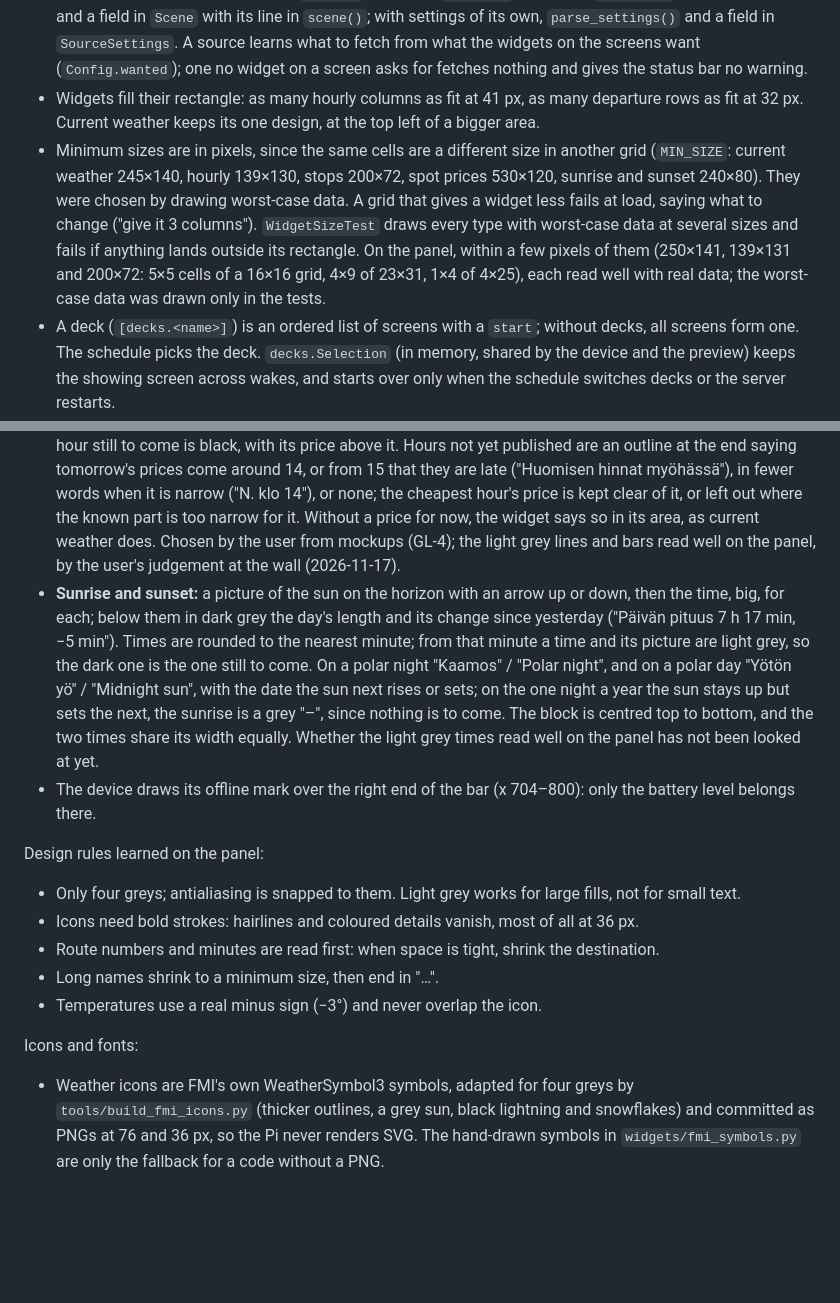
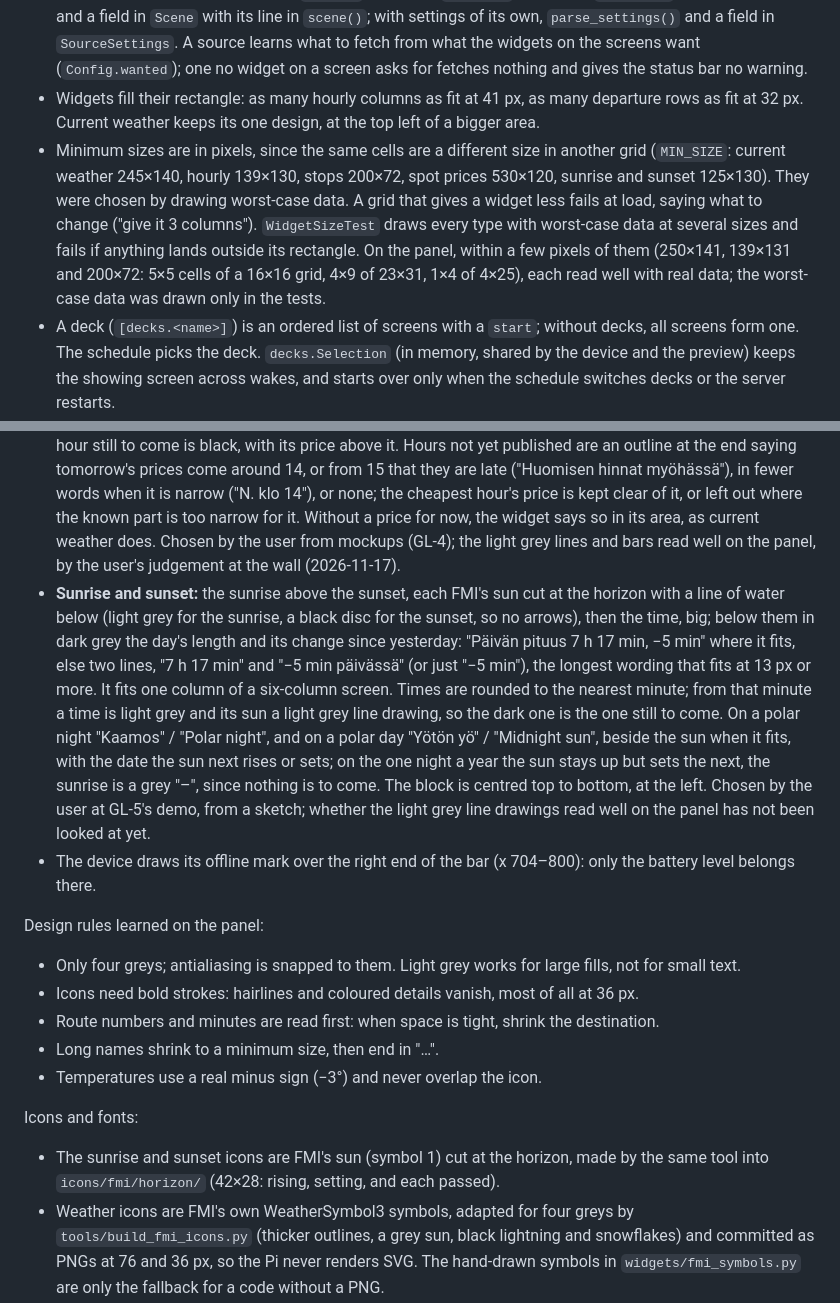
Before and after one commit to hleinone/glance, a Markdown page: glance-server/CLAUDE.md, 2 parts joined by grey strips. Rendered like a GitHub page; blank space fills up the shorter version.

```diff
--- a/glance-server/CLAUDE.md
+++ b/glance-server/CLAUDE.md
@@ -86,7 +86,7 @@ FMI and Digitransit were verified against the live APIs, and `tests/data/` has a
 - A widget (`[widgets.<name>]`) has a `type`, named for its look. The type knows its data provider, so the config never names one. The types are `fmi_weather_now`, `fmi_weather_hourly`, `hsl_stops`, `spot_prices` and `sunrise_sunset`.
 - Each type is one module in `glance/widgets/` holding everything about it: `TYPE`, `SETTINGS`, `parse()`, what it asks a source for (`wants`, in that source's own type: `hsl.StopRequest`, `fmi.ForecastRequest`), its fill rule and `draw()`. `widgets/__init__.py` lists them by hand; adding a type is a module and a line there. Drawing every widget can use goes in `draw.py`, never in another widget's module. Pictures one widget draws stay in its module (HSL's mode pictograms in `hsl_stops.py`, the wind arrow in `fmi_weather_now.py`); pictures a family of widgets shares get a module named for them (`fmi_symbols.py`, for the two FMI weather widgets). A widget never fetches: its data comes from a source in `glance/sources/` through the scene (or, if it is calculated rather than fetched, like the sun, from a module below the sources, through its own field in the scene, and the widget's `wants` is `None`), and a new provider is a new module there (`Periodic` if it is refreshed on an interval), a field in `Sources` (and in its `periodic` list) with a `warning()` for the status bar, and a field in `Scene` with its line in `scene()`; with settings of its own, `parse_settings()` and a field in `SourceSettings`. A source learns what to fetch from what the widgets on the screens want (`Config.wanted`); one no widget on a screen asks for fetches nothing and gives the status bar no warning.
 - Widgets fill their rectangle: as many hourly columns as fit at 41 px, as many departure rows as fit at 32 px. Current weather keeps its one design, at the top left of a bigger area.
-- Minimum sizes are in pixels, since the same cells are a different size in another grid (`MIN_SIZE`: current weather 245×140, hourly 139×130, stops 200×72, spot prices 530×120, sunrise and sunset 240×80). They were chosen by drawing worst-case data. A grid that gives a widget less fails at load, saying what to change ("give it 3 columns"). `WidgetSizeTest` draws every type with worst-case data at several sizes and fails if anything lands outside its rectangle. On the panel, within a few pixels of them (250×141, 139×131 and 200×72: 5×5 cells of a 16×16 grid, 4×9 of 23×31, 1×4 of 4×25), each read well with real data; the worst-case data was drawn only in the tests.
+- Minimum sizes are in pixels, since the same cells are a different size in another grid (`MIN_SIZE`: current weather 245×140, hourly 139×130, stops 200×72, spot prices 530×120, sunrise and sunset 125×130). They were chosen by drawing worst-case data. A grid that gives a widget less fails at load, saying what to change ("give it 3 columns"). `WidgetSizeTest` draws every type with worst-case data at several sizes and fails if anything lands outside its rectangle. On the panel, within a few pixels of them (250×141, 139×131 and 200×72: 5×5 cells of a 16×16 grid, 4×9 of 23×31, 1×4 of 4×25), each read well with real data; the worst-case data was drawn only in the tests.
 - A deck (`[decks.<name>]`) is an ordered list of screens with a `start`; without decks, all screens form one. The schedule picks the deck. `decks.Selection` (in memory, shared by the device and the preview) keeps the showing screen across wakes, and starts over only when the schedule switches decks or the server restarts.
 - `?button=prev|next` step through the deck, wrapping around. On a deck of one the answer is `204` with `X-Glance-Sleep`. Answers carry `X-Glance-Deck-Size` (the device skips a pointless press) and `X-Glance-Screen` (for the preview).
 
@@ -99,7 +99,7 @@ Settled with the user on the real panel. The default is a 6×3 grid: current wea
 - **Hourly forecast:** temperature, icon, chance of precipitation (every hour, 0 % too, since a gap looked like an error; rounded to 10 %), hour.
 - **Stops:** HSL's mode pictograms and the stop name, then per departure a route badge (filled black for a tram, outlined for a bus, light grey with an outline for a trunk bus; dark grey was too close to black on the panel), the destination and the minutes (black for realtime, dark grey for timetable only).
 - **Spot prices:** "Pörssisähkö" and the price for the quarter hour now, big, in snt/kWh with VAT (25.5 %, `spot_prices.VAT`); beside it a light grey bar per quarter hour for the next 24 hours, from the quarter now, over light grey lines (the zero line dark grey) with their values on both sides, the scale ending on a line and reaching at least 10 snt so a calm day's small differences don't look like swings. The cheapest whole clock hour still to come is black, with its price above it. Hours not yet published are an outline at the end saying tomorrow's prices come around 14, or from 15 that they are late ("Huomisen hinnat myöhässä"), in fewer words when it is narrow ("N. klo 14"), or none; the cheapest hour's price is kept clear of it, or left out where the known part is too narrow for it. Without a price for now, the widget says so in its area, as current weather does. Chosen by the user from mockups (GL-4); the light grey lines and bars read well on the panel, by the user's judgement at the wall (2026-11-17).
-- **Sunrise and sunset:** a picture of the sun on the horizon with an arrow up or down, then the time, big, for each; below them in dark grey the day's length and its change since yesterday ("Päivän pituus 7 h 17 min, −5 min"). Times are rounded to the nearest minute; from that minute a time and its picture are light grey, so the dark one is the one still to come. On a polar night "Kaamos" / "Polar night", and on a polar day "Yötön yö" / "Midnight sun", with the date the sun next rises or sets; on the one night a year the sun stays up but sets the next, the sunrise is a grey "–", since nothing is to come. The block is centred top to bottom, and the two times share its width equally. Whether the light grey times read well on the panel has not been looked at yet.
+- **Sunrise and sunset:** the sunrise above the sunset, each FMI's sun cut at the horizon with a line of water below (light grey for the sunrise, a black disc for the sunset, so no arrows), then the time, big; below them in dark grey the day's length and its change since yesterday: "Päivän pituus 7 h 17 min, −5 min" where it fits, else two lines, "7 h 17 min" and "−5 min päivässä" (or just "−5 min"), the longest wording that fits at 13 px or more. It fits one column of a six-column screen. Times are rounded to the nearest minute; from that minute a time is light grey and its sun a light grey line drawing, so the dark one is the one still to come. On a polar night "Kaamos" / "Polar night", and on a polar day "Yötön yö" / "Midnight sun", beside the sun when it fits, with the date the sun next rises or sets; on the one night a year the sun stays up but sets the next, the sunrise is a grey "–", since nothing is to come. The block is centred top to bottom, at the left. Chosen by the user at GL-5's demo, from a sketch; whether the light grey line drawings read well on the panel has not been looked at yet.
 - The device draws its offline mark over the right end of the bar (x 704–800): only the battery level belongs there.
 
 Design rules learned on the panel:
@@ -112,6 +112,7 @@ Design rules learned on the panel:
 
 Icons and fonts:
 
+- The sunrise and sunset icons are FMI's sun (symbol 1) cut at the horizon, made by the same tool into `icons/fmi/horizon/` (42×28: rising, setting, and each passed).
 - Weather icons are FMI's own WeatherSymbol3 symbols, adapted for four greys by `tools/build_fmi_icons.py` (thicker outlines, a grey sun, black lightning and snowflakes) and committed as PNGs at 76 and 36 px, so the Pi never renders SVG. The hand-drawn symbols in `widgets/fmi_symbols.py` are only the fallback for a code without a PNG.
 - Stop headers use HSL's mode pictograms, cropped and scaled to 28 px by `tools/build_hsl_icons.py` (about the most the header fits).
 - Both tools render with macOS Quick Look (always at 304 px, since smaller thumbnails come out at the wrong scale; ImageMagick lost the outlines) and fetch a missing source from a pinned commit.
```
Also changed, not shown: README.md (+2 -2 lines), THIRD_PARTY.md (+1 -1 lines), docs/screenshot-summer.png, 8 other files.
